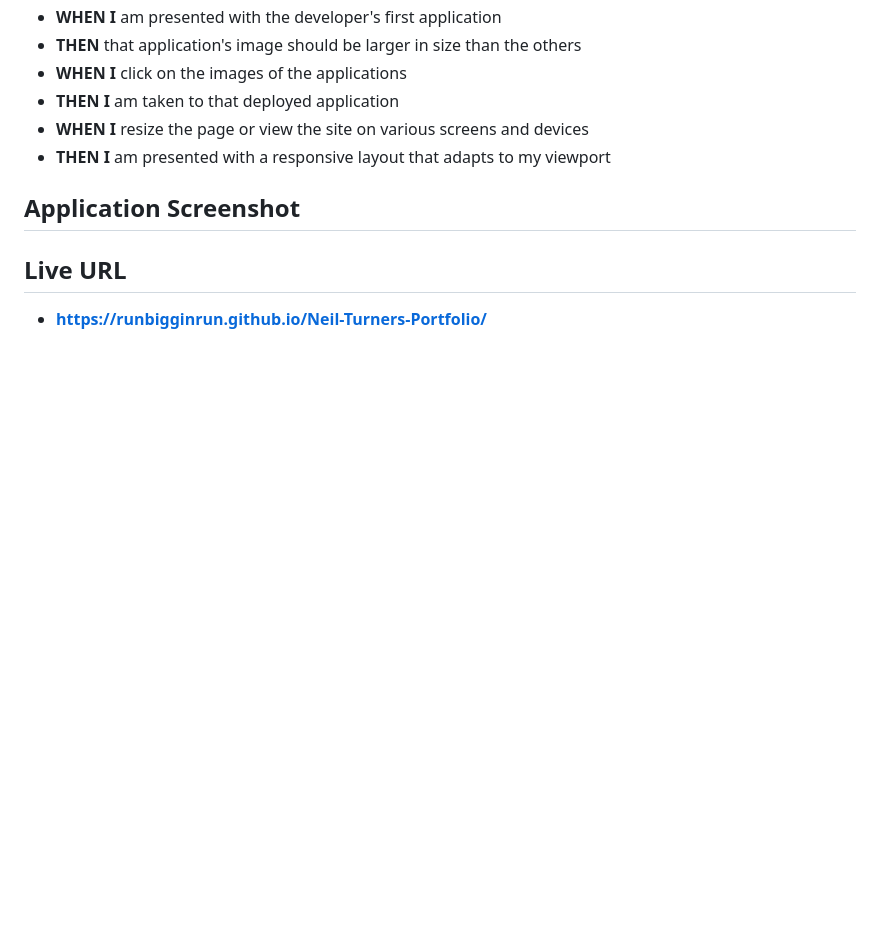
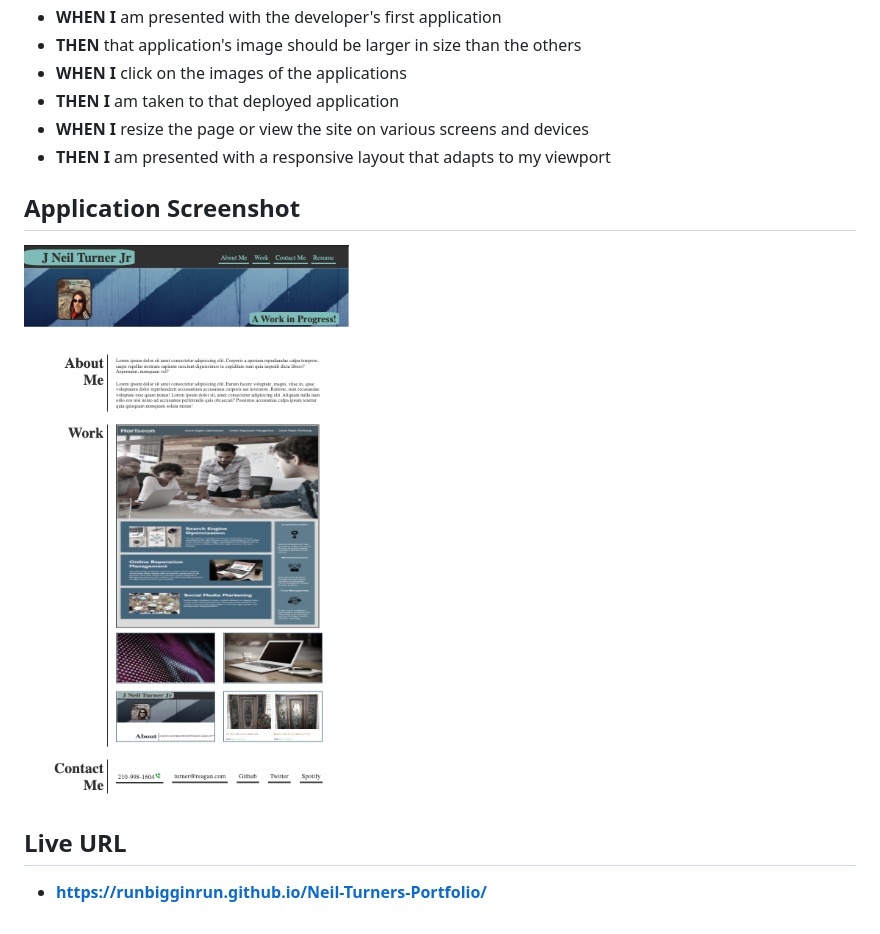
Before and after one commit to runBIGGINrun/Module-2-Challenge, a Markdown page: README.md, the part around the change. Drawn GitHub-style; pictures changed too: assets/images/portfolio mock-up.png (added); blank space fills up the shorter version.

Commit message:
added mock up img

```diff
--- a/README.md
+++ b/README.md
@@ -19,7 +19,7 @@ I WANT to view a potential employee's deployed portfolio of work samples
 * **THEN I** am presented with a responsive layout that adapts to my viewport
 ## Application Screenshot
 
-
+![](./assets/images/portfolio%20mock-up.png)
 
 
 ## Live URL
```
